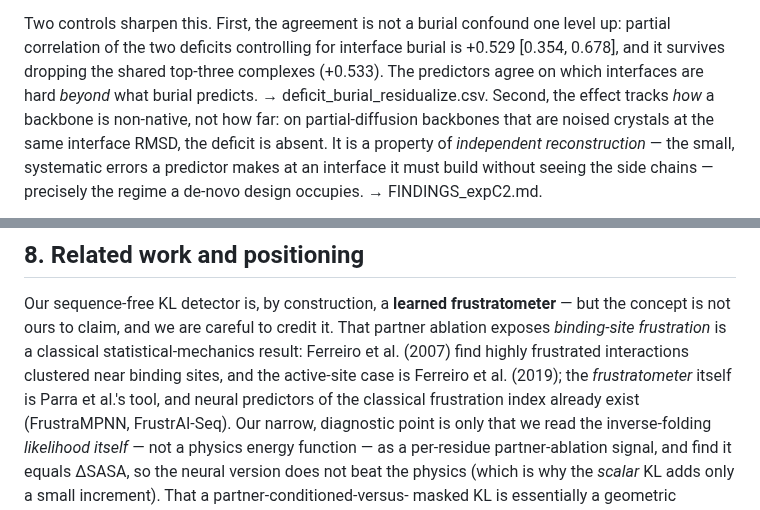
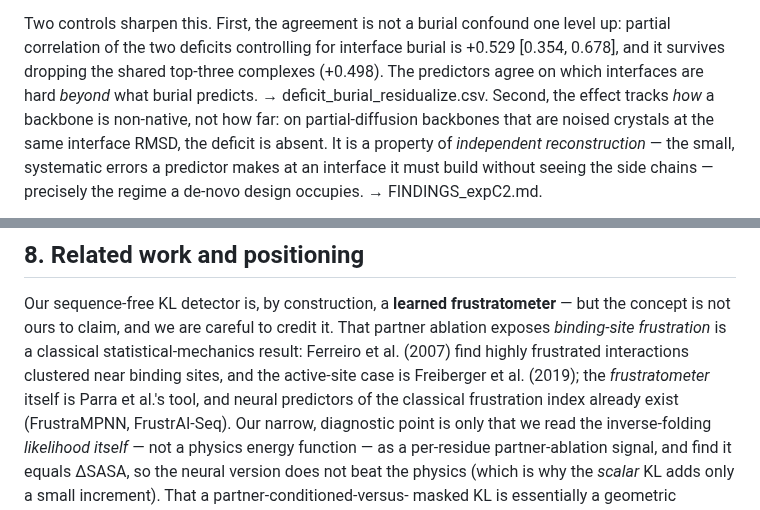
Before and after one commit to chr13b/hotspot-burial-control, a Markdown page: notes/PAPER_DRAFT.md, 2 parts joined by grey strips. GitHub-like rendering.

```diff
--- a/notes/PAPER_DRAFT.md
+++ b/notes/PAPER_DRAFT.md
@@ -335,7 +335,7 @@ reconstructions instead agree, per complex. → FINDINGS_expA.md, FINDINGS_expD.
 
 Two controls sharpen this. First, the agreement is not a burial confound one level up: partial correlation of
 the two deficits controlling for interface burial is +0.529 [0.354, 0.678], and it survives dropping the
-shared top-three complexes (+0.533). The predictors agree on which interfaces are hard *beyond* what burial
+shared top-three complexes (+0.498). The predictors agree on which interfaces are hard *beyond* what burial
 predicts. → deficit_burial_residualize.csv. Second, the effect tracks *how* a backbone is non-native, not how
 far: on partial-diffusion backbones that are noised crystals at the same interface RMSD, the deficit is
 absent. It is a property of *independent reconstruction* — the small, systematic errors a predictor makes at
@@ -364,7 +364,7 @@ competitor accounts for the effect; what remains is the conditioning-set signal
 Our sequence-free KL detector is, by construction, a **learned frustratometer** — but the concept is not ours
 to claim, and we are careful to credit it. That partner ablation exposes *binding-site frustration* is a
 classical statistical-mechanics result: Ferreiro et al. (2007) find highly frustrated interactions clustered
-near binding sites, and the active-site case is Ferreiro et al. (2019); the *frustratometer* itself is Parra et
+near binding sites, and the active-site case is Freiberger et al. (2019); the *frustratometer* itself is Parra et
 al.'s tool, and neural predictors of the classical frustration index already exist (FrustraMPNN, FrustrAI-Seq).
 Our narrow, diagnostic point is only that we read the inverse-folding *likelihood itself* — not a physics energy
 function — as a per-residue partner-ablation signal, and find it equals ΔSASA, so the neural version does not
```
Also changed, not shown: other parts of notes/PAPER_DRAFT.md (+3 -3 lines).
